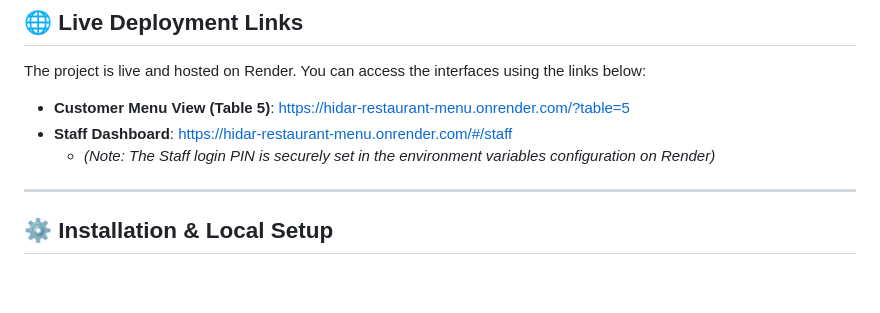
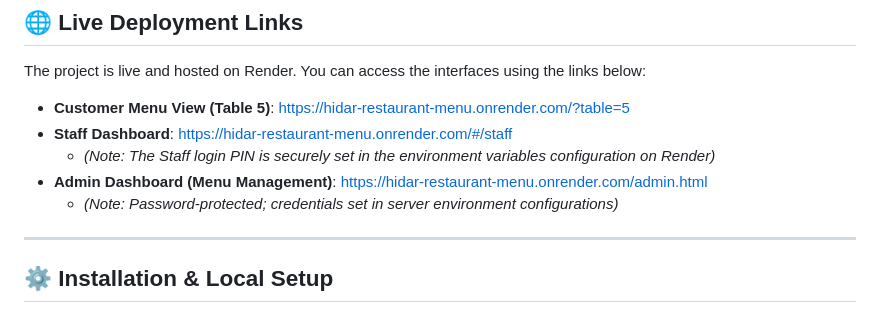
Before and after one commit to leul-cpu/Hidar-restaurant-menu, a Markdown page: README.md, the part around the change. GitHub-like rendering; blank space fills up the shorter version.

Commit message:
docs: add admin dashboard link and security note to README

```diff
--- a/README.md
+++ b/README.md
@@ -54,6 +54,8 @@ The project is live and hosted on Render. You can access the interfaces using th
 *   **Customer Menu View (Table 5)**: [https://hidar-restaurant-menu.onrender.com/?table=5](https://hidar-restaurant-menu.onrender.com/?table=5)
 *   **Staff Dashboard**: [https://hidar-restaurant-menu.onrender.com/#/staff](https://hidar-restaurant-menu.onrender.com/#/staff)
     *   *(Note: The Staff login PIN is securely set in the environment variables configuration on Render)*
+*   **Admin Dashboard (Menu Management)**: [https://hidar-restaurant-menu.onrender.com/admin.html](https://hidar-restaurant-menu.onrender.com/admin.html)
+    *   *(Note: Password-protected; credentials set in server environment configurations)*
 
 ---
 
```
